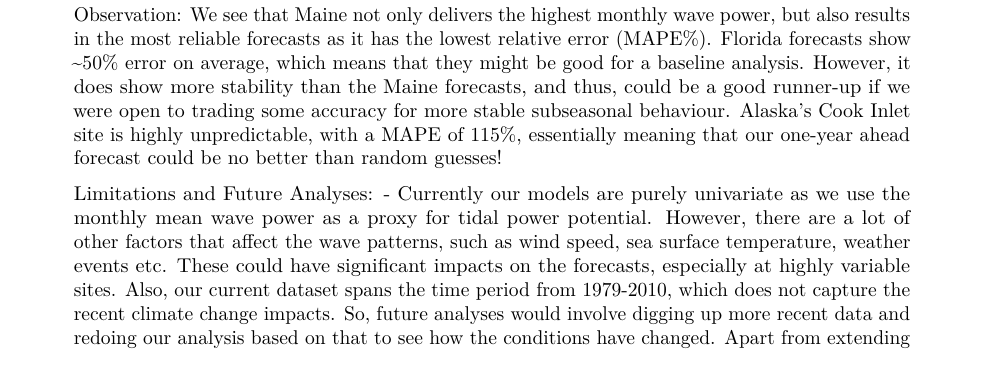
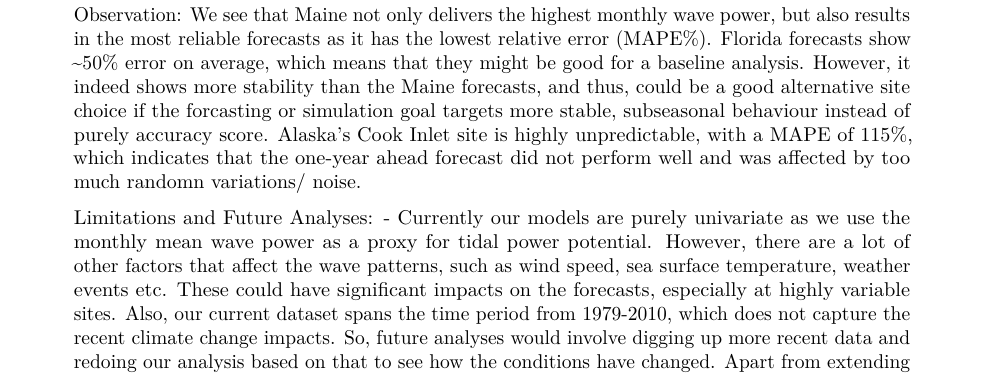
Before and after one commit to Ananya-2809/Swarup_Wu_Aggarwal_ENV797_TSA_FinalProject, an R Markdown document (Code/ Swarup_Wu_Aggarwal_ENV797_Project.Rmd): part of page 7 of 8, cut so that both start at the same text. Rendered offline with R 4.5, knitr and Pandoc, then LaTeX, with nearby package versions; some code elsewhere in the file could not run offline.

Commit message:
minor changes to the conclusion and analysis

````diff
--- a/Code/ Swarup_Wu_Aggarwal_ENV797_Project.Rmd
+++ b/Code/ Swarup_Wu_Aggarwal_ENV797_Project.Rmd
@@ -817,7 +817,7 @@ kbl(compare_df,
 
 ```
 
->Observation: We see that Maine not only delivers the highest monthly wave power, but also results in the most reliable forecasts as it has the lowest relative error (MAPE%). Florida forecasts show ~50% error on average, which means that they might be good for a baseline analysis. However, it does show more stability than the Maine forecasts, and thus, could be a good runner-up if we were open to trading some accuracy for more stable subseasonal behaviour. Alaska's Cook Inlet site is highly unpredictable, with a MAPE of 115%, essentially meaning that our one-year ahead forecast could be no better than random guesses!
+>Observation: We see that Maine not only delivers the highest monthly wave power, but also results in the most reliable forecasts as it has the lowest relative error (MAPE%). Florida forecasts show ~50% error on average, which means that they might be good for a baseline analysis. However, it indeed shows more stability than the Maine forecasts, and thus, could be a good alternative site choice if the forcasting or simulation goal targets more stable, subseasonal behaviour instead of purely accuracy score. Alaska's Cook Inlet site is highly unpredictable, with a MAPE of 115%, which indicates that the one-year ahead forecast did not perform well and was affected by too much randomn variations/ noise.
 
 >Limitations and Future Analyses:
 - Currently our models are purely univariate as we use the monthly mean wave power as a proxy for tidal power potential. However, there are a lot of other factors that affect the wave patterns, such as wind speed, sea surface temperature, weather events etc. These could have significant impacts on the forecasts, especially at highly variable sites. Also, our current dataset spans the time period from 1979-2010, which does not capture the recent climate change impacts. So, future analyses would involve digging up more recent data and redoing our analysis based on that to see how the conditions have changed. Apart from extending our models temporally, we could also incorporate a wider spatial component, wherein we take the wave potential from a defined area rather than point estimates.
````
